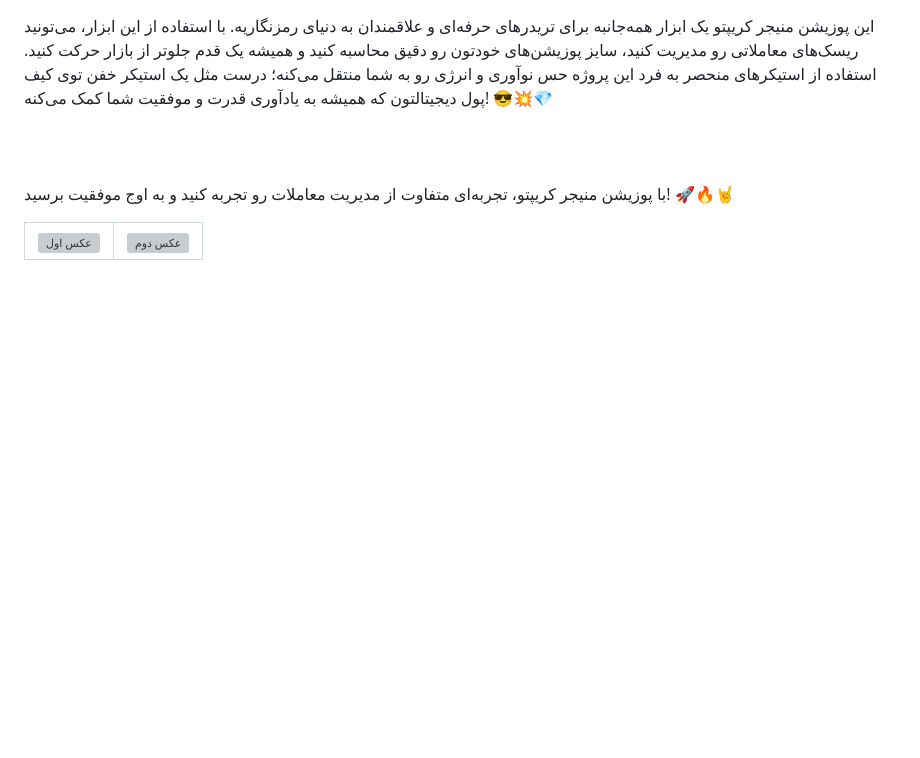
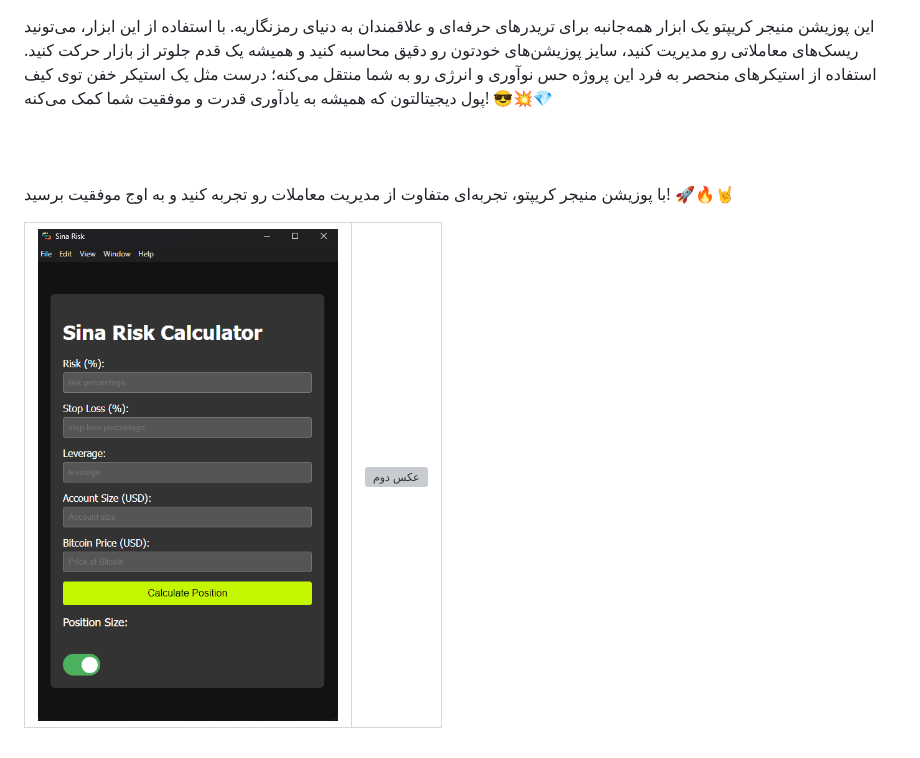
Before and after one commit to sinaha81/sina-risk, a Markdown page: README.md, the part around the change. GitHub-like rendering; blank space fills up the shorter version; grey boxes are pictures that could not be loaded.

```diff
--- a/README.md
+++ b/README.md
@@ -37,7 +37,7 @@ https://github.com/sinaha81/sina-risk/releases/download/Risk/Sina.risk.apk
 
 <table>
   <tr>
-    <td><img src="Screenshot 2024-10-01 102054](https://github.com/user-attachments/assets/6dfeb373-0f5d-4802-b639-9f67e33b02c6" width="300" alt="عکس اول"></td>
+    <td><img src="https://github.com/sinaha81/sina-risk/blob/main/image.png" width="300" alt="عکس اول"></td>
     <td><img src="آScreenshot 2024-10-01 102111](https://github.com/user-attachments/assets/3e41c737-4767-499d-a63a-d6aa47e24d7e" width="300" alt="عکس دوم"></td>
   </tr>
 </table>
```
